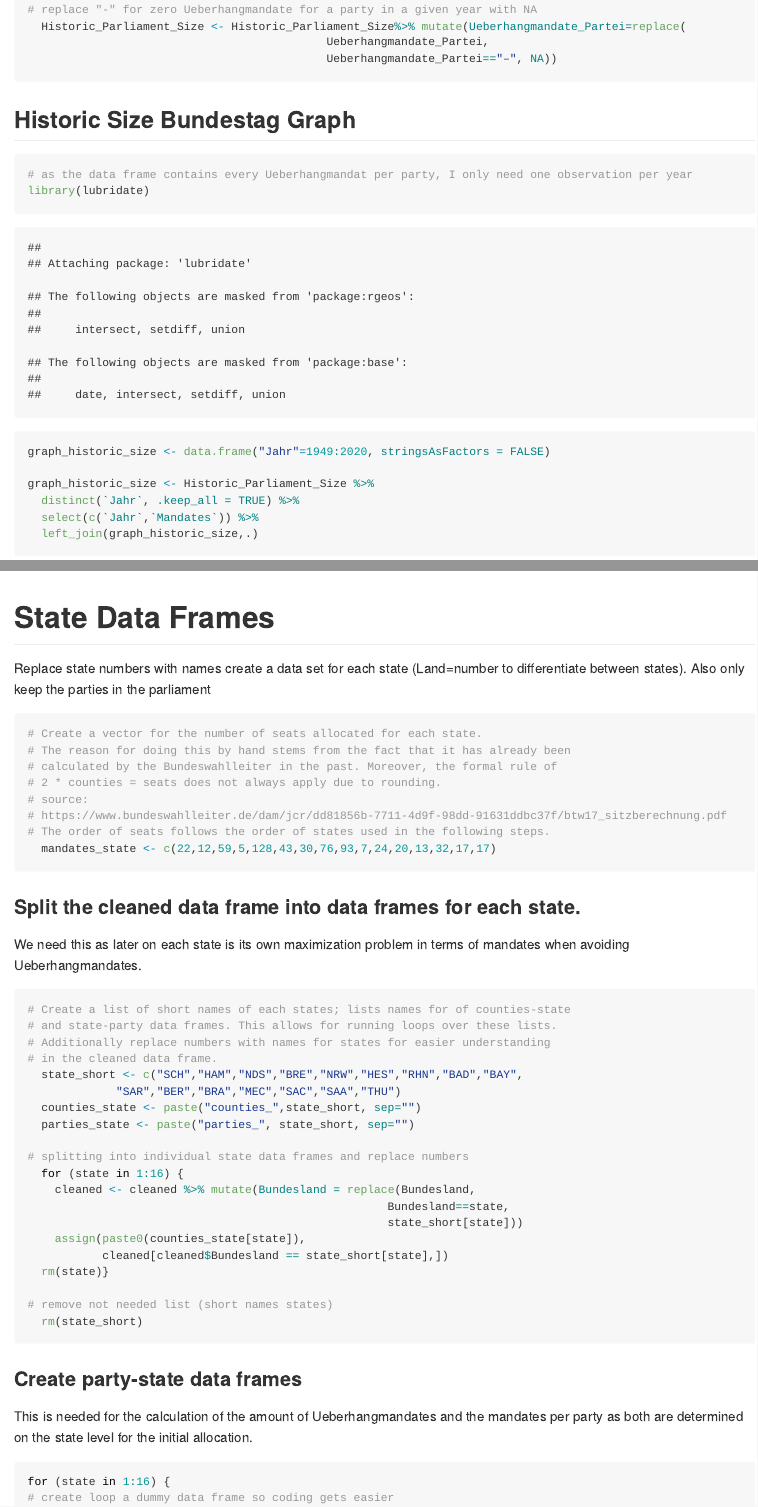
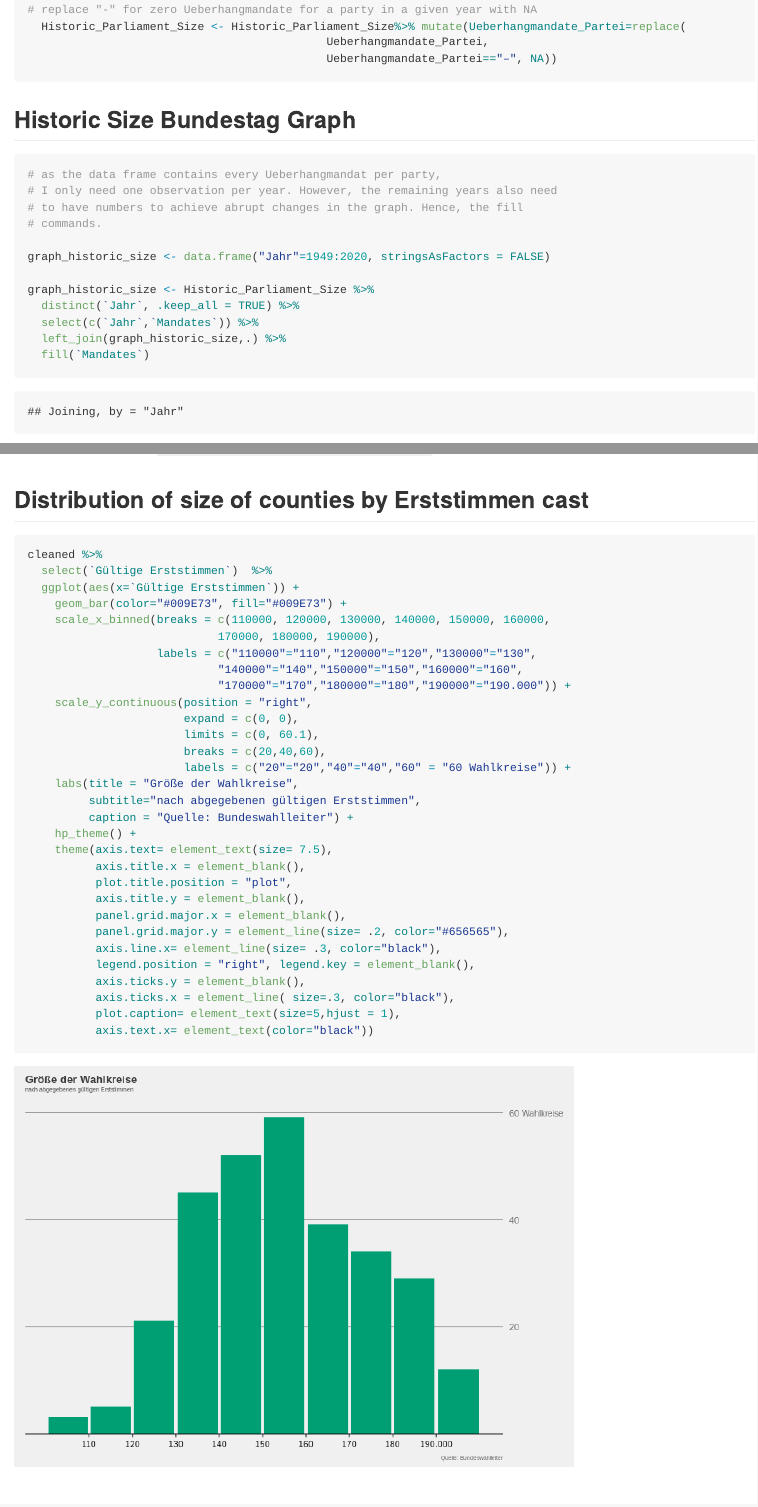
Before and after one commit to datengefluester/Ueberhangmandate_Bundestag, an R Markdown document (README.rmd): the page in a window 1100 px wide, from 2640 px down, and a second part further down, joined at a grey line. The pictures show the output file README.md that the author committed with the source, drawn offline in the style of GitHub; long lines of code are wrapped.

Commit message:
added distribution and did some clean up

````diff
--- a/README.rmd
+++ b/README.rmd
@@ -148,14 +148,17 @@ Historic_Parliament_Size <- full_join(Historic_Parliament_Size,table)
 
 ## Historic Size Bundestag Graph
 ```{r Historic_Parliament_Size_graph}
-# as the data frame contains every Ueberhangmandat per party, I only need one observation per year
-library(lubridate)
+# as the data frame contains every Ueberhangmandat per party,
+# I only need one observation per year. However, the remaining years also need
+# to have numbers to achieve abrupt changes in the graph. Hence, the fill
+# commands.
 
 graph_historic_size <- data.frame("Jahr"=1949:2020, stringsAsFactors = FALSE)
 
 graph_historic_size <- Historic_Parliament_Size %>%
   distinct(`Jahr`, .keep_all = TRUE) %>%
   select(c(`Jahr`,`Mandates`)) %>%
-  left_join(graph_historic_size,.)
+  left_join(graph_historic_size,.) %>%
+  fill(`Mandates`)
 
 graph_historic_size %>%
@@ -399,6 +397,49 @@ ggplot(data=map_actual_election,
 ggsave("./HP_pic/map_actual_election.jpg", width=4, height=3)
 ```
 
+
+## Distribution of size of counties by Erststimmen cast
+```{r graph_vote_distribution, error=FALSE, message=FALSE, warning=FALSE}
+
+cleaned %>%
+  select(`Gültige Erststimmen`)  %>%
+  ggplot(aes(x=`Gültige Erststimmen`)) +
+    geom_bar(color="#009E73", fill="#009E73") +
+    scale_x_binned(breaks = c(110000, 120000, 130000, 140000, 150000, 160000,
+                            170000, 180000, 190000),
+                   labels = c("110000"="110","120000"="120","130000"="130",
+                            "140000"="140","150000"="150","160000"="160",
+                            "170000"="170","180000"="180","190000"="190.000")) +
+    scale_y_continuous(position = "right",
+                       expand = c(0, 0),
+                       limits = c(0, 60.1),
+                       breaks = c(20,40,60),
+                       labels = c("20"="20","40"="40","60" = "60 Wahlkreise")) +
+    labs(title = "Größe der Wahlkreise",
+         subtitle="nach abgegebenen gültigen Erststimmen",
+         caption = "Quelle: Bundeswahlleiter") +
+    hp_theme() +
+    theme(axis.text= element_text(size= 7.5),
+          axis.title.x = element_blank(),
+          plot.title.position = "plot",
+          axis.title.y = element_blank(),
+          panel.grid.major.x = element_blank(),
+          panel.grid.major.y = element_line(size= .2, color="#656565"),
+          axis.line.x= element_line(size= .3, color="black"),
+          legend.position = "right", legend.key = element_blank(),
+          axis.ticks.y = element_blank(),
+          axis.ticks.x = element_line( size=.3, color="black"),
+          plot.caption= element_text(size=5,hjust = 1),
+          axis.text.x= element_text(color="black"))
+
+```
+```{r graph_vote_distribution_pic,echo=FALSE, eval=FALSE}
+ggsave("./HP_pic/graph_vote_distribution.jpg", width=4, height=3)
+```
+
+
+
+
 # State Data Frames
 Replace state numbers with names create a data set for each state (Land=number to differentiate between states). Also only keep the parties in the parliament
 
````
Also changed, not shown: README.md, README_figs/Historic_Parliament_Size_graph-1.png, README_figs/graph_vote_distribution-1.png (added), README_figs/graph_votes_amount-1.png (added), README.rmd (45 more changed lines).
